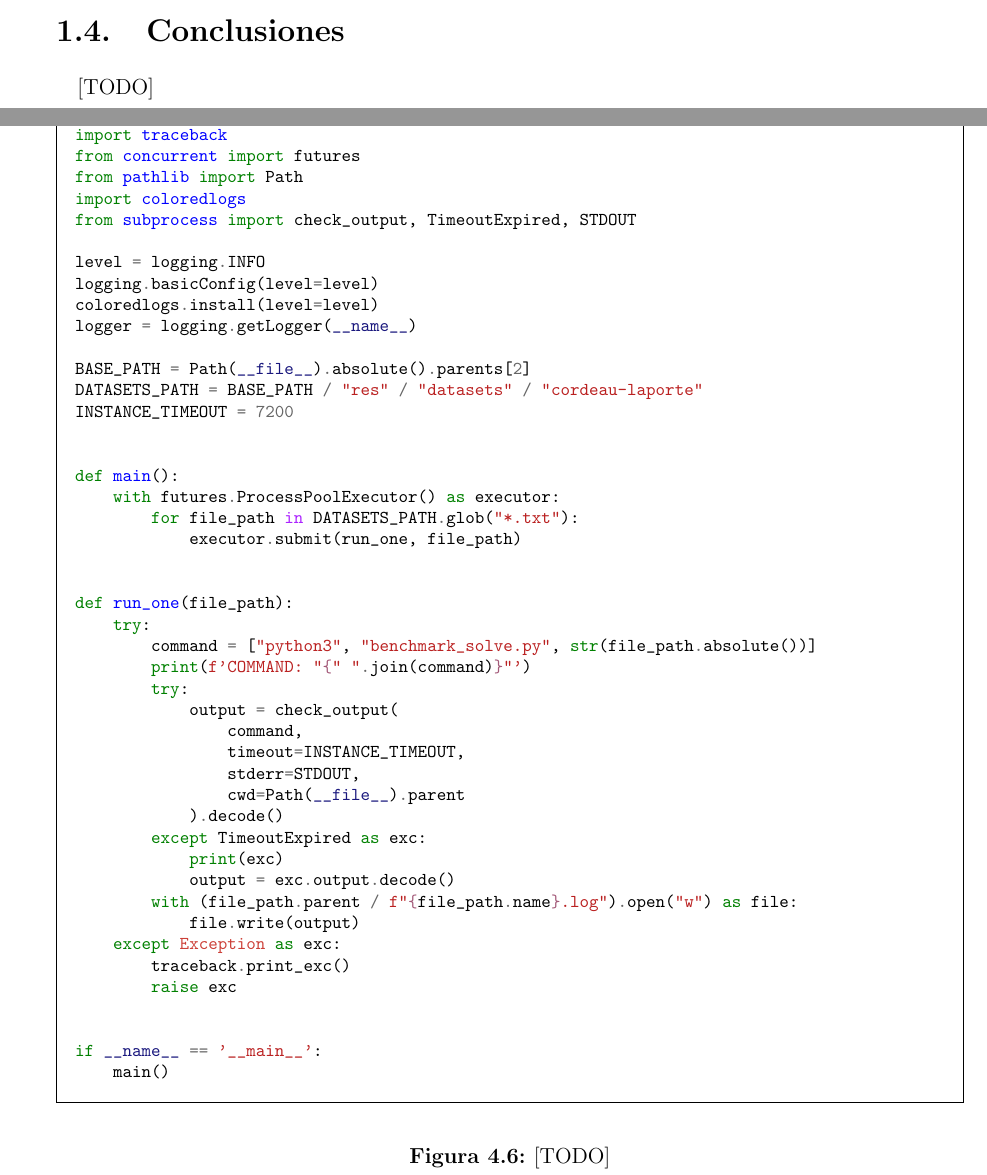
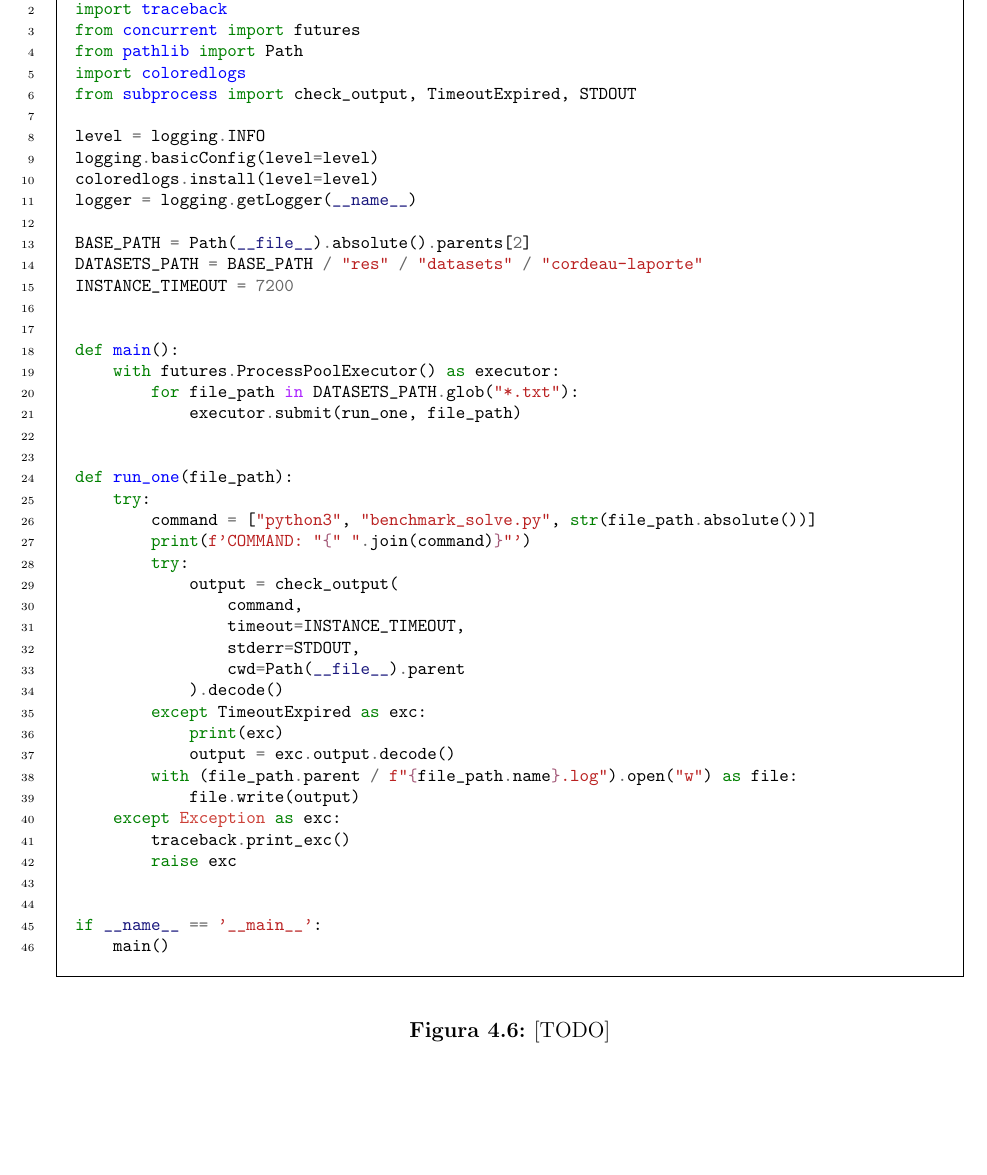
Before and after one commit to garciparedes/tfg-dial-a-ride-problem, a LaTeX thesis (document.tex, which reads tex/chapters/implementation_results.tex, tex/chapters/introduction.tex): two parts of pages 12 and 82 of 91 before the commit and part of page 82 of 91 after it, the two joined at a grey line, cut at the place of the change, the shorter picture padded with empty space. Compiled offline with pdfLaTeX.

Commit message:
* Removed section.

```diff
--- a/tex/chapters/implementation_results.tex
+++ b/tex/chapters/implementation_results.tex
@@ -356,7 +356,7 @@
 
         \begin{figure}[!ht]
     			\centering
-    			\inputminted[frame=single,framesep=10pt]{python}{./code/benchmark_launch.py}
+    			\inputminted[frame=single,framesep=10pt,linenos]{python}{./code/benchmark_launch.py}
     			\caption{[TODO]}
     			\label{code:benchmark_launch}
     		\end{figure}
--- a/tex/chapters/introduction.tex
+++ b/tex/chapters/introduction.tex
@@ -25,10 +25,4 @@
       \paragraph{}
       [TODO]
 
-    \section{Conclusiones}
-    \label{sec:introdution_conclusions}
-
-      \paragraph{}
-      [TODO]
-
 \end{document}
```
Also changed, not shown: document.pdf, tex/chapters/implementation_results.tex (2 more changed lines).
